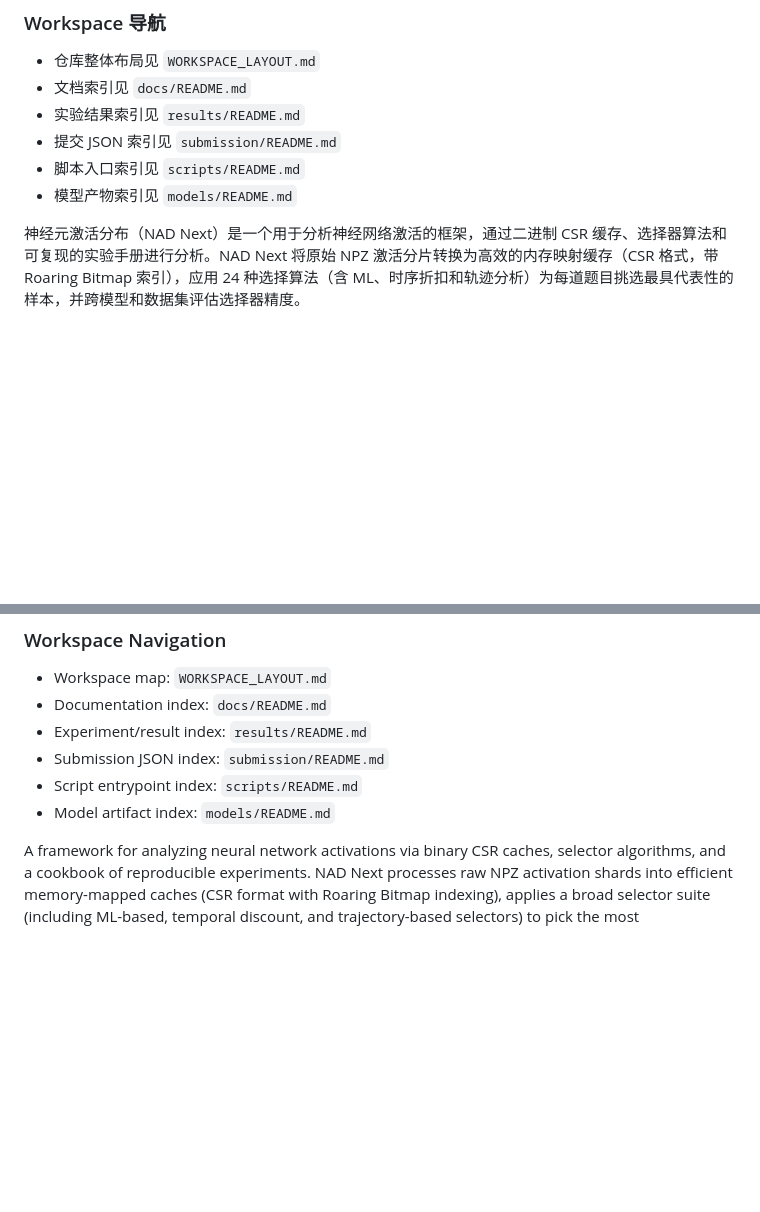
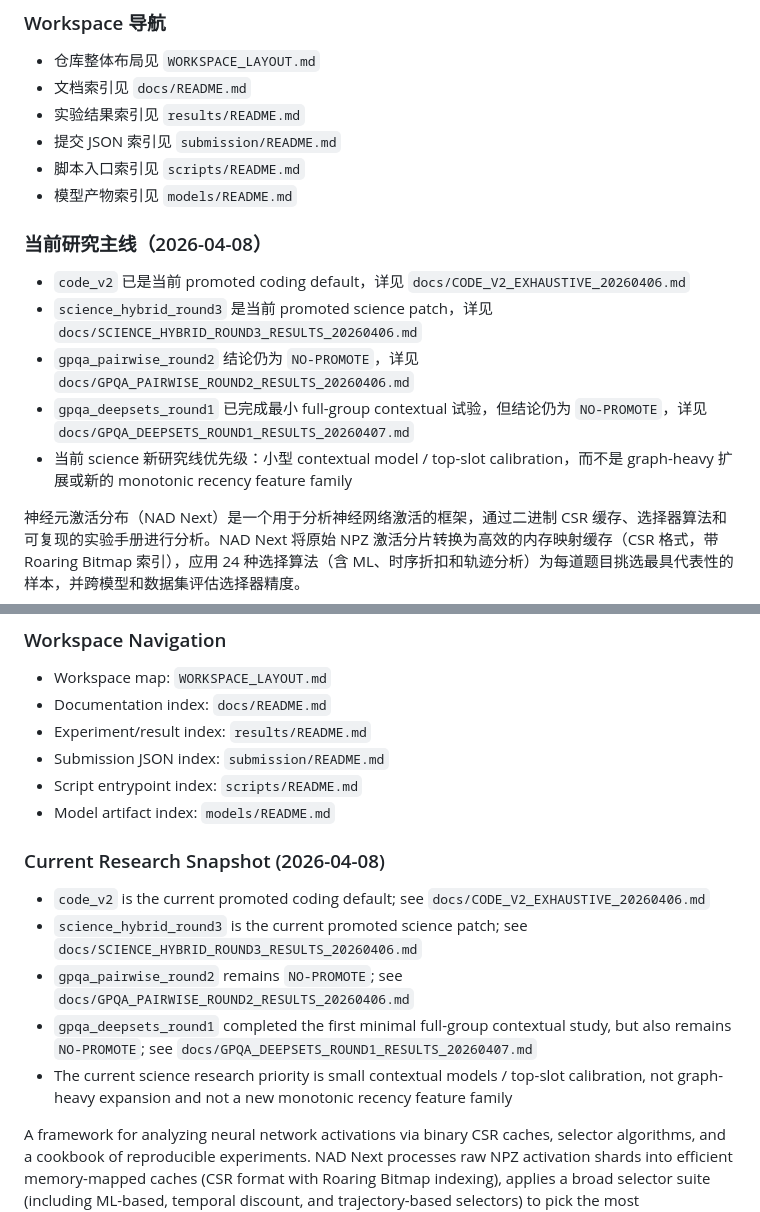
Before and after one commit to Chi-Shan0707/NAD_Next, a Markdown page: README.md, 2 parts joined by grey strips. Rendered like a GitHub page; blank space fills up the shorter version.

Commit message:
docs: refresh root readme research snapshot

```diff
--- a/README.md
+++ b/README.md
@@ -14,6 +14,14 @@
 - 提交 JSON 索引见 `submission/README.md`
 - 脚本入口索引见 `scripts/README.md`
 - 模型产物索引见 `models/README.md`
+
+### 当前研究主线（2026-04-08）
+
+- `code_v2` 已是当前 promoted coding default，详见 `docs/CODE_V2_EXHAUSTIVE_20260406.md`
+- `science_hybrid_round3` 是当前 promoted science patch，详见 `docs/SCIENCE_HYBRID_ROUND3_RESULTS_20260406.md`
+- `gpqa_pairwise_round2` 结论仍为 `NO-PROMOTE`，详见 `docs/GPQA_PAIRWISE_ROUND2_RESULTS_20260406.md`
+- `gpqa_deepsets_round1` 已完成最小 full-group contextual 试验，但结论仍为 `NO-PROMOTE`，详见 `docs/GPQA_DEEPSETS_ROUND1_RESULTS_20260407.md`
+- 当前 science 新研究线优先级：小型 contextual model / top-slot calibration，而不是 graph-heavy 扩展或新的 monotonic recency feature family
 
 神经元激活分布（NAD Next）是一个用于分析神经网络激活的框架，通过二进制 CSR 缓存、选择器算法和可复现的实验手册进行分析。NAD Next 将原始 NPZ 激活分片转换为高效的内存映射缓存（CSR 格式，带 Roaring Bitmap 索引），应用 24 种选择算法（含 ML、时序折扣和轨迹分析）为每道题目挑选最具代表性的样本，并跨模型和数据集评估选择器精度。
 
@@ -245,6 +253,14 @@ python3 scripts/rank_selectors.py \
 - Submission JSON index: `submission/README.md`
 - Script entrypoint index: `scripts/README.md`
 - Model artifact index: `models/README.md`
+
+### Current Research Snapshot (2026-04-08)
+
+- `code_v2` is the current promoted coding default; see `docs/CODE_V2_EXHAUSTIVE_20260406.md`
+- `science_hybrid_round3` is the current promoted science patch; see `docs/SCIENCE_HYBRID_ROUND3_RESULTS_20260406.md`
+- `gpqa_pairwise_round2` remains `NO-PROMOTE`; see `docs/GPQA_PAIRWISE_ROUND2_RESULTS_20260406.md`
+- `gpqa_deepsets_round1` completed the first minimal full-group contextual study, but also remains `NO-PROMOTE`; see `docs/GPQA_DEEPSETS_ROUND1_RESULTS_20260407.md`
+- The current science research priority is small contextual models / top-slot calibration, not graph-heavy expansion and not a new monotonic recency feature family
 
 A framework for analyzing neural network activations via binary CSR caches, selector algorithms, and a cookbook of reproducible experiments. NAD Next processes raw NPZ activation shards into efficient memory-mapped caches (CSR format with Roaring Bitmap indexing), applies a broad selector suite (including ML-based, temporal discount, and trajectory-based selectors) to pick the most representative sample per problem, and evaluates selector accuracy across models and datasets.
 
```
